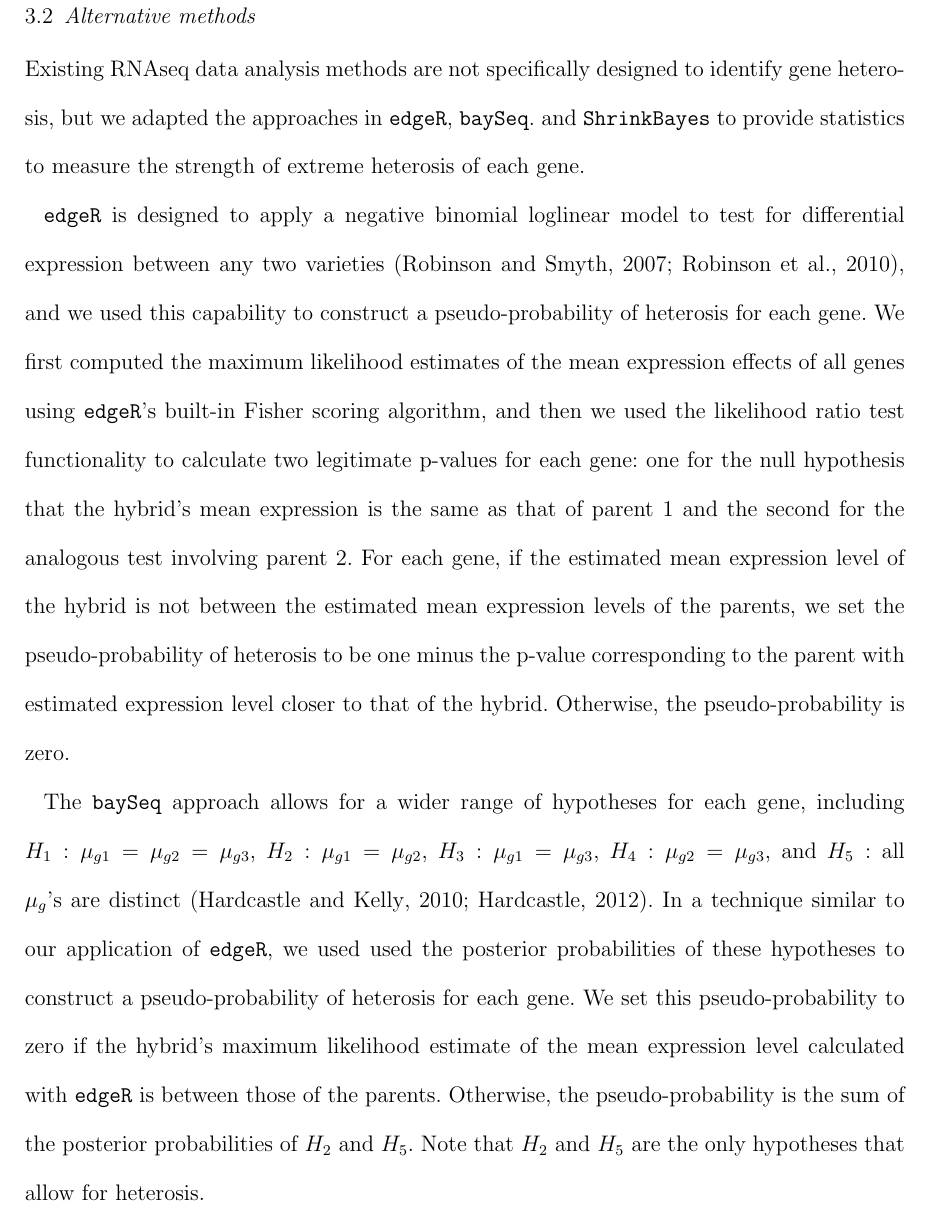
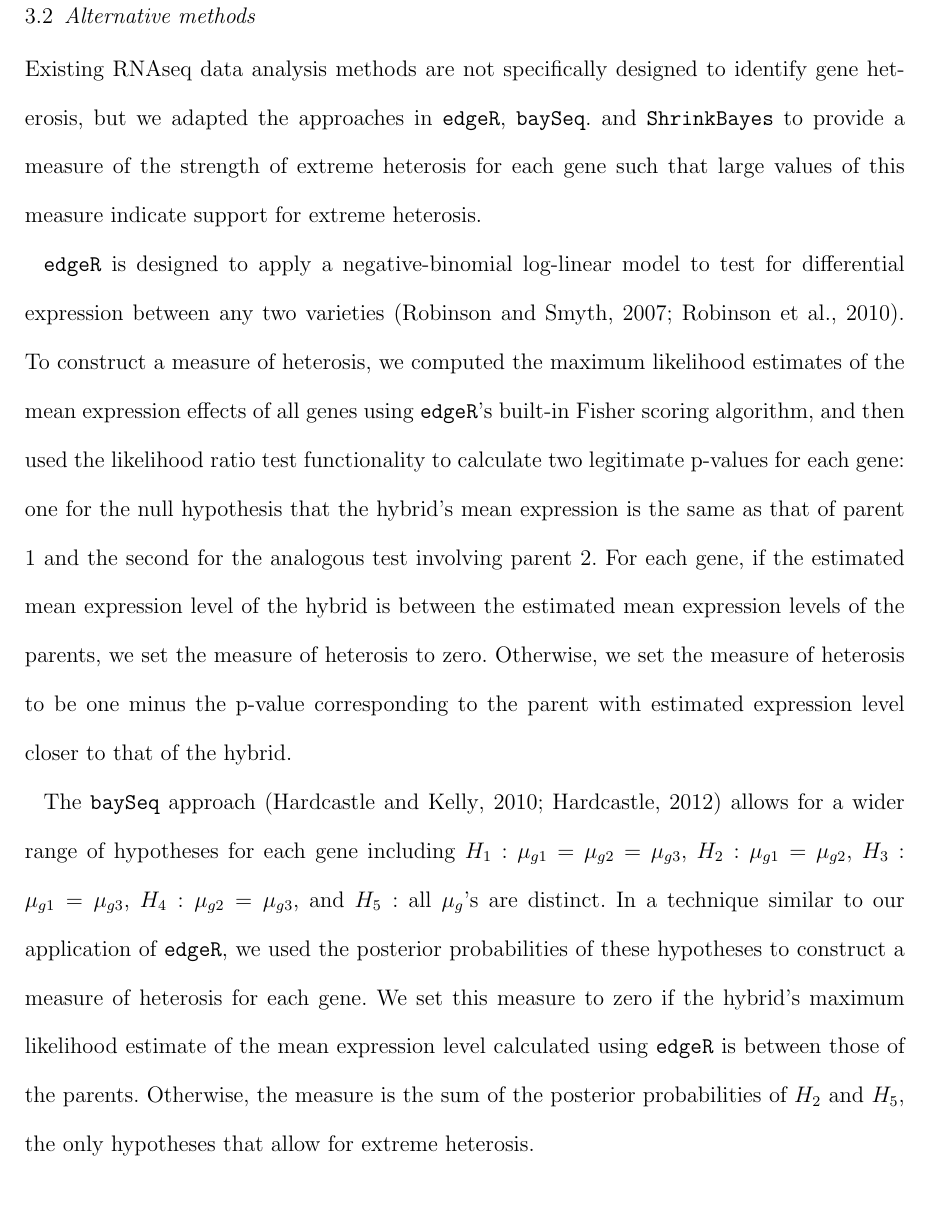
Before and after one commit to jarad/ebayes_rnaseq_heterosis, a LaTeX document (ebayes_rnaseq_heterosis.tex): part of page 7 of 18, cut so that both start at the same text. Compiled offline with pdfLaTeX; a LaTeX package or settings file that is missing is left out.

Commit message:
updated alternative methods

```diff
--- a/ebayes_rnaseq_heterosis.tex
+++ b/ebayes_rnaseq_heterosis.tex
@@ -148,9 +148,9 @@ Using these parameters and normalization factors, we simulated data according to
 \subsection{Alternative methods}
 \label{s:alternative}
 
-Existing RNAseq data analysis methods are not specifically designed to identify gene heterosis, but we adapted the approaches in {\tt edgeR}, {\tt baySeq}. and {\tt ShrinkBayes} to provide statistics to measure the strength of extreme heterosis of each gene.
+Existing RNAseq data analysis methods are not specifically designed to identify gene heterosis, but we adapted the approaches in {\tt edgeR}, {\tt baySeq}. and {\tt ShrinkBayes} to provide a measure of the strength of extreme heterosis for each gene such that large values of this measure indicate support for extreme heterosis.
 
-{\tt edgeR} is designed to apply a negative binomial loglinear model to test for differential expression between any two varieties \citep{robinson2007moderated, robinson2010edgeR}, and we used this capability to construct a pseudo-probability of heterosis for each gene. We first computed the maximum likelihood estimates of the mean expression effects of all genes using {\tt edgeR}'s built-in Fisher scoring algorithm, and then we used the likelihood ratio test functionality to calculate two legitimate p-values for each gene: one for the null hypothesis that the hybrid's mean expression is the same as that of parent 1 and the second for the analogous test involving parent 2. For each gene, if the estimated mean expression level of the hybrid is not between the estimated mean expression levels of the parents, we set the pseudo-probability of heterosis to be one minus the p-value corresponding to the parent with estimated expression level closer to that of the hybrid. Otherwise, the pseudo-probability is zero.
+{\tt edgeR} is designed to apply a negative-binomial log-linear model to test for differential expression between any two varieties \citep{robinson2007moderated, robinson2010edgeR}. To construct a measure of heterosis, we computed the maximum likelihood estimates of the mean expression effects of all genes using {\tt edgeR}'s built-in Fisher scoring algorithm, and then used the likelihood ratio test functionality to calculate two legitimate p-values for each gene: one for the null hypothesis that the hybrid's mean expression is the same as that of parent 1 and the second for the analogous test involving parent 2. For each gene, if the estimated mean expression level of the hybrid is between the estimated mean expression levels of the parents, we set the measure of heterosis to zero. Otherwise, we set the measure of heterosis to be one minus the p-value corresponding to the parent with estimated expression level closer to that of the hybrid.
 
-The {\tt baySeq} approach allows for a wider range of hypotheses for each gene, including $H_1: \mu_{g1}=\mu_{g2}=\mu_{g3}$, $H_2: \mu_{g1}=\mu_{g2}$, $H_3: \mu_{g1}=\mu_{g3}$, $H_4: \mu_{g2}=\mu_{g3}$, and $H_5:$ all $\mu_g$'s are distinct \citep{hardcastle2010bayseq, hardcastle2012baySeq}. In a technique similar to our application of {\tt edgeR}, we used used the posterior probabilities of these hypotheses to construct a pseudo-probability of heterosis for each gene. We set this pseudo-probability to zero if the hybrid's maximum likelihood estimate of the mean expression level calculated with {\tt edgeR} is between those of the parents. Otherwise, the pseudo-probability is the sum of the posterior probabilities of $H_2$ and $H_5$. Note that $H_2$ and $H_5$ are the only hypotheses that allow for heterosis.
+The {\tt baySeq} approach \citep{hardcastle2010bayseq, hardcastle2012baySeq} allows for a wider range of hypotheses for each gene including $H_1: \mu_{g1}=\mu_{g2}=\mu_{g3}$, $H_2: \mu_{g1}=\mu_{g2}$, $H_3: \mu_{g1}=\mu_{g3}$, $H_4: \mu_{g2}=\mu_{g3}$, and $H_5:$ all $\mu_g$'s are distinct. In a technique similar to our application of {\tt edgeR}, we used the posterior probabilities of these hypotheses to construct a measure of heterosis for each gene. We set this measure to zero if the hybrid's maximum likelihood estimate of the mean expression level calculated using {\tt edgeR} is between those of the parents. Otherwise, the measure is the sum of the posterior probabilities of $H_2$ and $H_5$, the only hypotheses that allow for extreme heterosis.
 
```
Also changed, not shown: ebayes_rnaseq_heterosis.tex (4 more changed lines).
